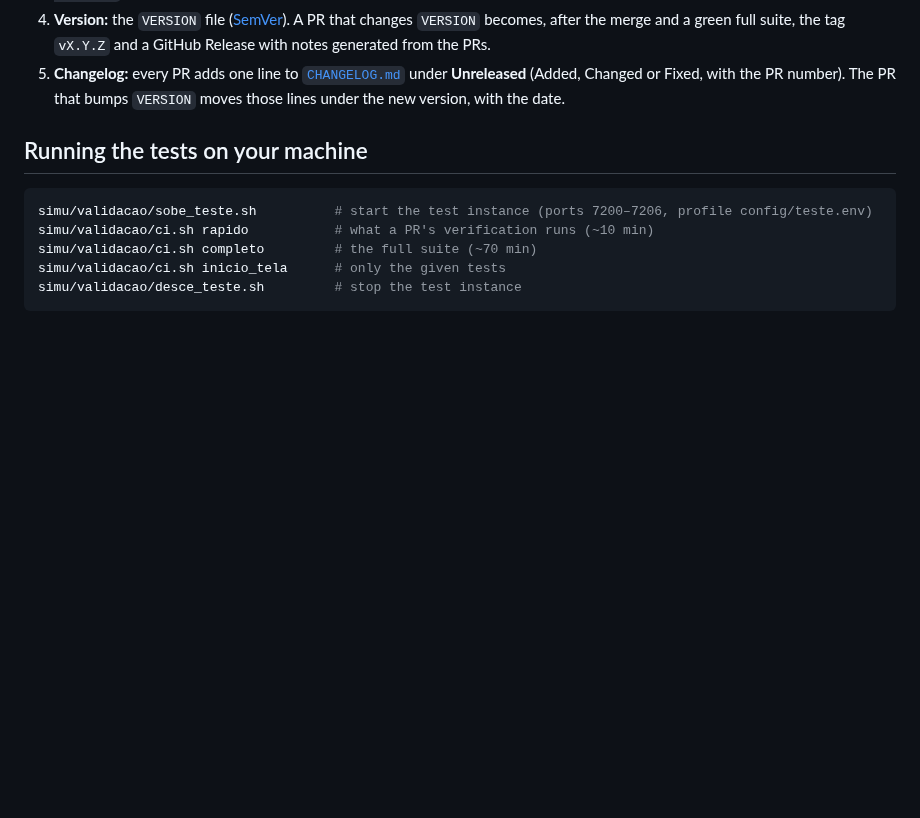
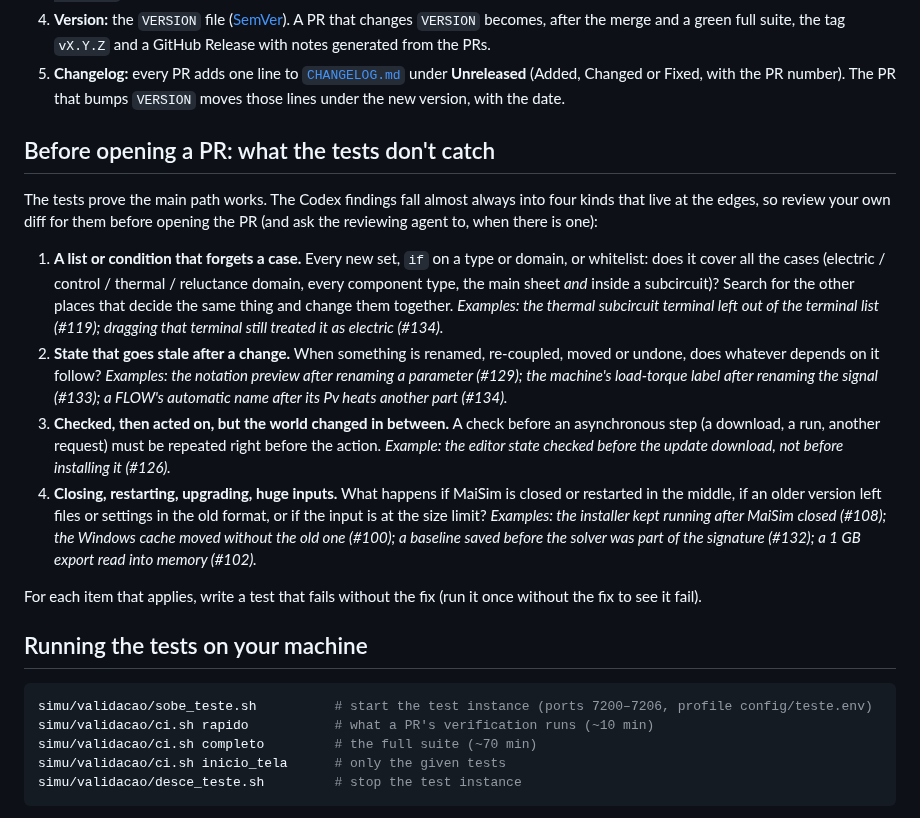
Before and after one commit to marcelopedroso/maisim, a Markdown page: CONTRIBUTING.md, the part around the change. Drawn GitHub-style; blank space fills up the shorter version.

Commit message:
CONTRIBUTING: a pre-PR checklist of what the tests don't catch (#138)
Text only (`CONTRIBUTING.md` and a CHANGELOG line). Asked for by Marcelo
after looking at why Codex keeps finding issues.

## What
A section **Before opening a PR: what the tests don't catch**, between
the PR rules and *Running the tests*. Codex findings over the last PRs
fall into four kinds, all at the edges the tests don't walk:

1. a list or condition that forgets a case (#119, #134);
2. state that goes stale after a rename / re-couple / undo (#129, #133,
#134);
3. checked, then acted on, after an async step (#126);
4. closing, restarting, upgrading, huge inputs (#100, #102, #108, #132).

Each item has the question to ask of one's own diff and the real
examples, plus the rule: for each item that applies, a test that fails
without the fix (run it once without the fix to see it fail).

🤖 Generated with [Claude Code](https://claude.com/claude-code)

Co-authored-by: Claude Opus 5.5 <noreply@anthropic.com>

```diff
--- a/CONTRIBUTING.md
+++ b/CONTRIBUTING.md
@@ -25,6 +25,28 @@
    and a green full suite, the tag `vX.Y.Z` and a GitHub Release with notes generated from the PRs.
 5. **Changelog:** every PR adds one line to [`CHANGELOG.md`](CHANGELOG.md) under **Unreleased** (Added, Changed or Fixed,
    with the PR number). The PR that bumps `VERSION` moves those lines under the new version, with the date.
+
+## Before opening a PR: what the tests don't catch
+
+The tests prove the main path works. The Codex findings fall almost always into four kinds that live at the edges, so
+review your own diff for them before opening the PR (and ask the reviewing agent to, when there is one):
+
+1. **A list or condition that forgets a case.** Every new set, `if` on a type or domain, or whitelist: does it cover all
+   the cases (electric / control / thermal / reluctance domain, every component type, the main sheet *and* inside a
+   subcircuit)? Search for the other places that decide the same thing and change them together. *Examples: the thermal
+   subcircuit terminal left out of the terminal list (#119); dragging that terminal still treated it as electric (#134).*
+2. **State that goes stale after a change.** When something is renamed, re-coupled, moved or undone, does whatever
+   depends on it follow? *Examples: the notation preview after renaming a parameter (#129); the machine's load-torque
+   label after renaming the signal (#133); a FLOW's automatic name after its Pv heats another part (#134).*
+3. **Checked, then acted on, but the world changed in between.** A check before an asynchronous step (a download, a
+   run, another request) must be repeated right before the action. *Example: the editor state checked before the
+   update download, not before installing it (#126).*
+4. **Closing, restarting, upgrading, huge inputs.** What happens if MaiSim is closed or restarted in the middle, if an
+   older version left files or settings in the old format, or if the input is at the size limit? *Examples: the
+   installer kept running after MaiSim closed (#108); the Windows cache moved without the old one (#100); a baseline
+   saved before the solver was part of the signature (#132); a 1 GB export read into memory (#102).*
+
+For each item that applies, write a test that fails without the fix (run it once without the fix to see it fail).
 
 ## Running the tests on your machine
 
```
Also changed, not shown: CHANGELOG.md (+3 -0 lines).
